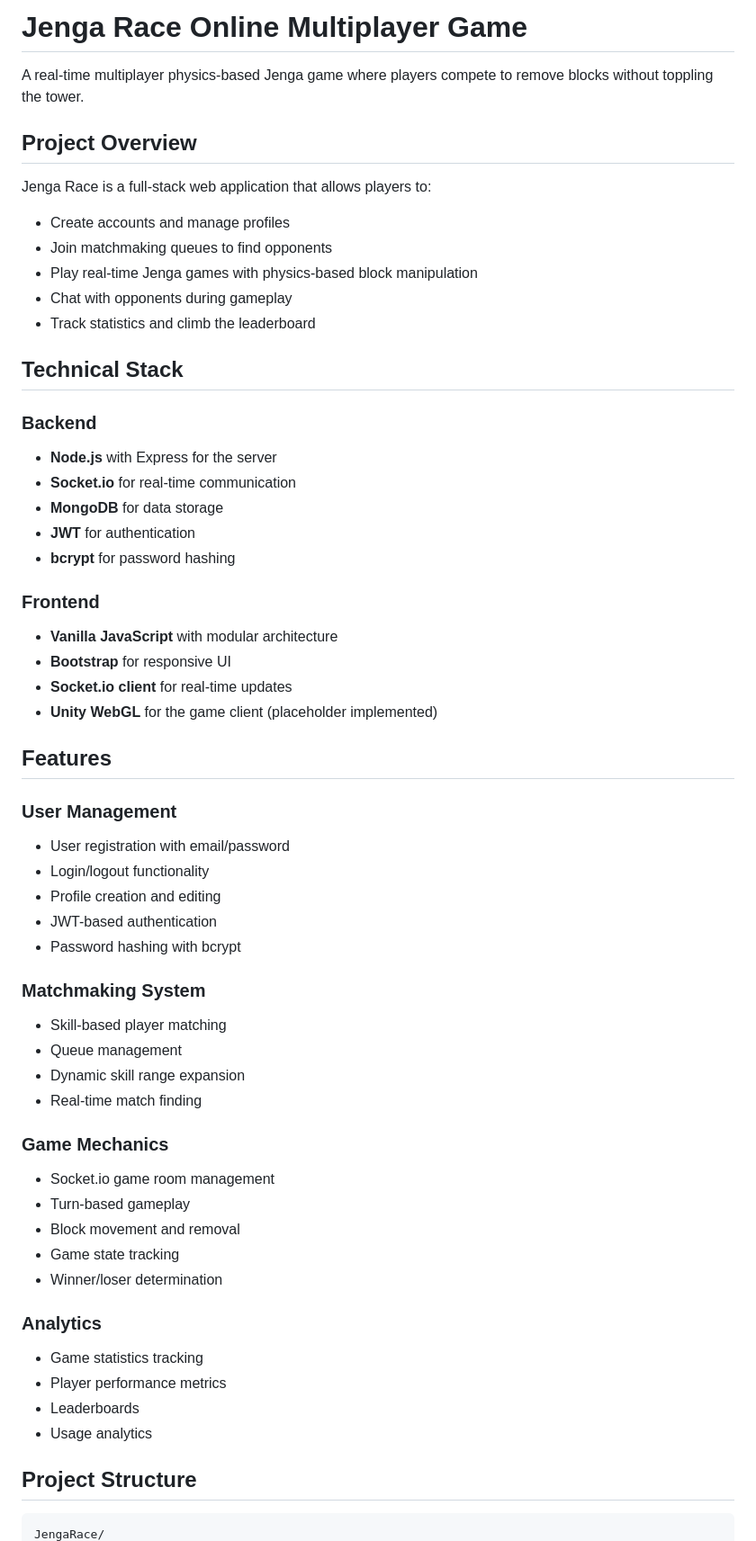
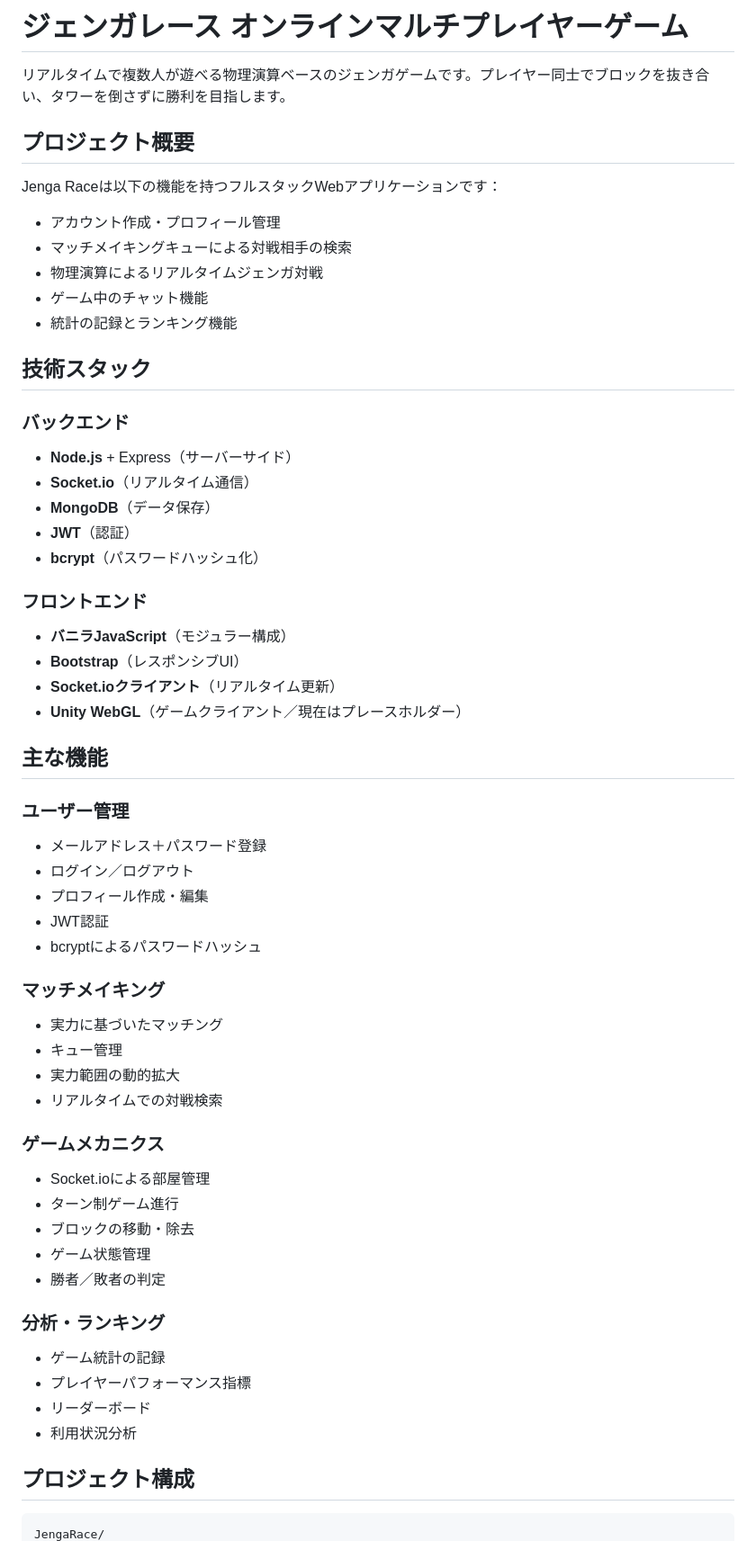
Before and after one commit to attt84/gengarace, a Markdown page: README.md, the part around the change printed below. Shown: that part at 90% size. Rendered like a GitHub page.

````diff
--- a/README.md
+++ b/README.md
@@ -1,60 +1,60 @@
-# Jenga Race Online Multiplayer Game
+# ジェンガレース オンラインマルチプレイヤーゲーム
 
-A real-time multiplayer physics-based Jenga game where players compete to remove blocks without toppling the tower.
+リアルタイムで複数人が遊べる物理演算ベースのジェンガゲームです。プレイヤー同士でブロックを抜き合い、タワーを倒さずに勝利を目指します。
 
-## Project Overview
+## プロジェクト概要
 
-Jenga Race is a full-stack web application that allows players to:
-- Create accounts and manage profiles
-- Join matchmaking queues to find opponents
-- Play real-time Jenga games with physics-based block manipulation
-- Chat with opponents during gameplay
-- Track statistics and climb the leaderboard
+Jenga Raceは以下の機能を持つフルスタックWebアプリケーションです：
+- アカウント作成・プロフィール管理
+- マッチメイキングキューによる対戦相手の検索
+- 物理演算によるリアルタイムジェンガ対戦
+- ゲーム中のチャット機能
+- 統計の記録とランキング機能
 
-## Technical Stack
+## 技術スタック
 
-### Backend
-- **Node.js** with Express for the server
-- **Socket.io** for real-time communication
-- **MongoDB** for data storage
-- **JWT** for authentication
-- **bcrypt** for password hashing
+### バックエンド
+- **Node.js** + Express（サーバーサイド）
+- **Socket.io**（リアルタイム通信）
+- **MongoDB**（データ保存）
+- **JWT**（認証）
+- **bcrypt**（パスワードハッシュ化）
 
-### Frontend
-- **Vanilla JavaScript** with modular architecture
-- **Bootstrap** for responsive UI
-- **Socket.io client** for real-time updates
-- **Unity WebGL** for the game client (placeholder implemented)
+### フロントエンド
+- **バニラJavaScript**（モジュラー構成）
+- **Bootstrap**（レスポンシブUI）
+- **Socket.ioクライアント**（リアルタイム更新）
+- **Unity WebGL**（ゲームクライアント／現在はプレースホルダー）
 
-## Features
+## 主な機能
 
-### User Management
-- User registration with email/password
-- Login/logout functionality
-- Profile creation and editing
-- JWT-based authentication
-- Password hashing with bcrypt
+### ユーザー管理
+- メールアドレス＋パスワード登録
+- ログイン／ログアウト
+- プロフィール作成・編集
+- JWT認証
+- bcryptによるパスワードハッシュ
 
-### Matchmaking System
-- Skill-based player matching
-- Queue management
-- Dynamic skill range expansion
-- Real-time match finding
+### マッチメイキング
+- 実力に基づいたマッチング
+- キュー管理
+- 実力範囲の動的拡大
+- リアルタイムでの対戦検索
 
-### Game Mechanics
-- Socket.io game room management
-- Turn-based gameplay
-- Block movement and removal
-- Game state tracking
-- Winner/loser determination
+### ゲームメカニクス
+- Socket.ioによる部屋管理
+- ターン制ゲーム進行
+- ブロックの移動・除去
+- ゲーム状態管理
+- 勝者／敗者の判定
 
-### Analytics
-- Game statistics tracking
-- Player performance metrics
-- Leaderboards
-- Usage analytics
+### 分析・ランキング
+- ゲーム統計の記録
+- プレイヤーパフォーマンス指標
+- リーダーボード
+- 利用状況分析
 
-## Project Structure
+## プロジェクト構成
 
 ```
 JengaRace/
````
Also changed, not shown: other parts of README.md (+71 -80 lines).
